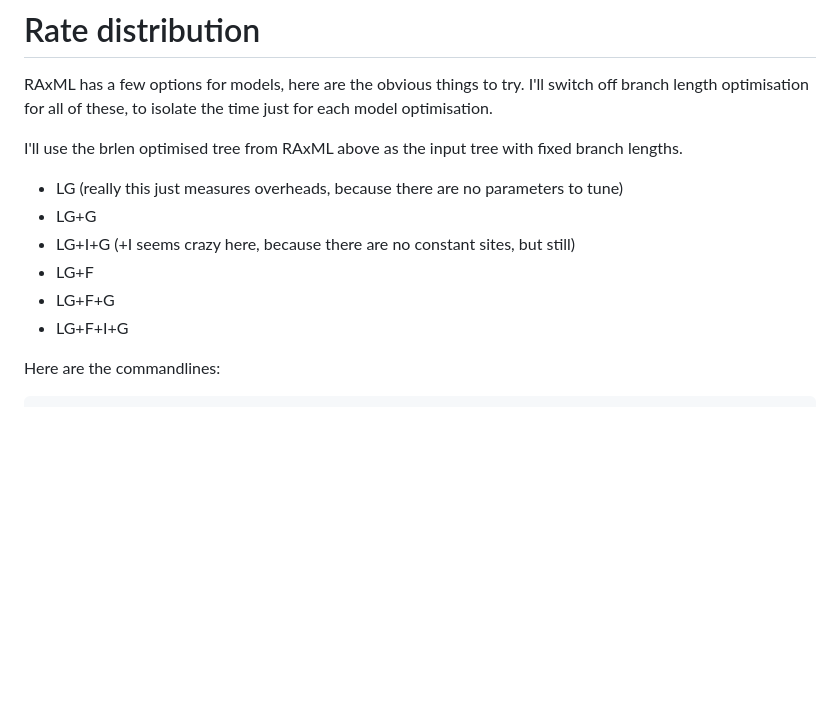
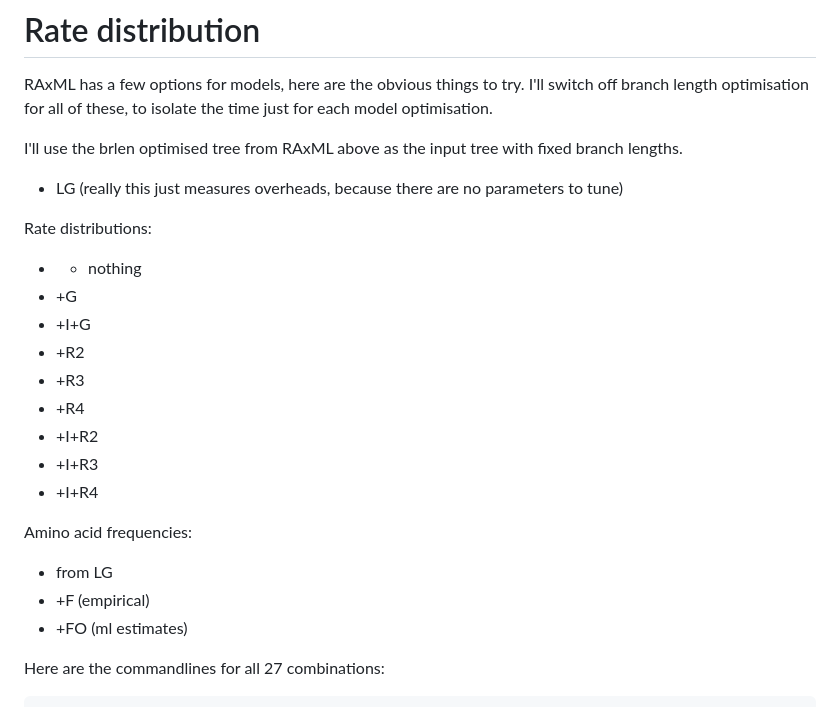
Before and after one commit to fredjaya/gtdb_trees, a Markdown page: raxml_iqtree.md, the part around the change printed below. GitHub-like rendering; blank space fills up the shorter version.

````diff
--- a/raxml_iqtree.md
+++ b/raxml_iqtree.md
@@ -77,12 +77,25 @@ RAxML has a few options for models, here are the obvious things to try. I'll swi
 I'll use the brlen optimised tree from RAxML above as the input tree with fixed branch lengths.
 
 * LG (really this just measures overheads, because there are no parameters to tune)
-* LG+G
-* LG+I+G (+I seems crazy here, because there are no constant sites, but still)
-* LG+F
-* LG+F+G
-* LG+F+I+G
 
-Here are the commandlines:
+Rate distributions:
+
+* + nothing
+* +G
+* +I+G
+* +R2
+* +R3
+* +R4
+* +I+R2
+* +I+R3
+* +I+R4
+
+Amino acid frequencies:
+
+* from LG
+* +F (empirical)
+* +FO (ml estimates)
+
+Here are the commandlines for all 27 combinations:
 
 ```
````
Also changed, not shown: other parts of raxml_iqtree.md (+27 -6 lines).
